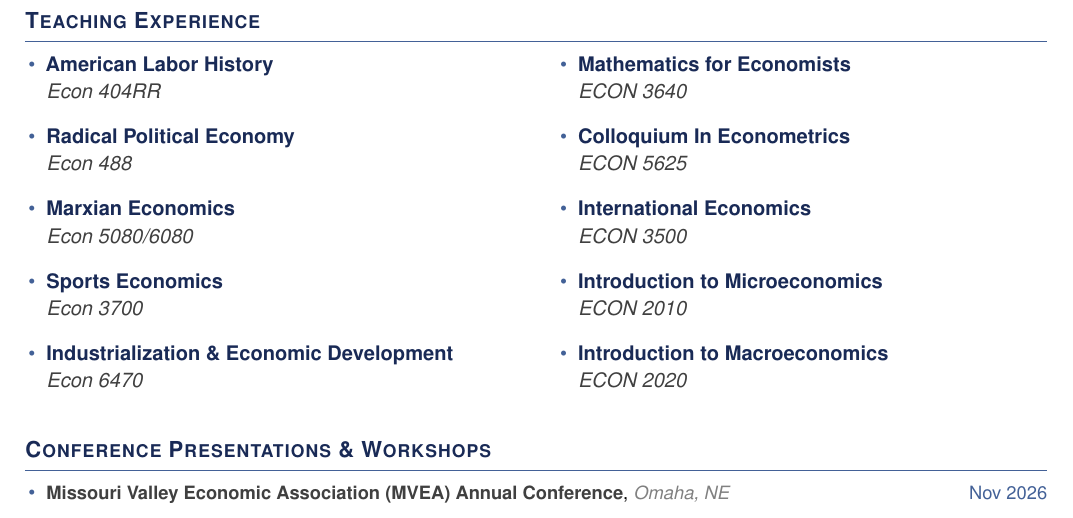
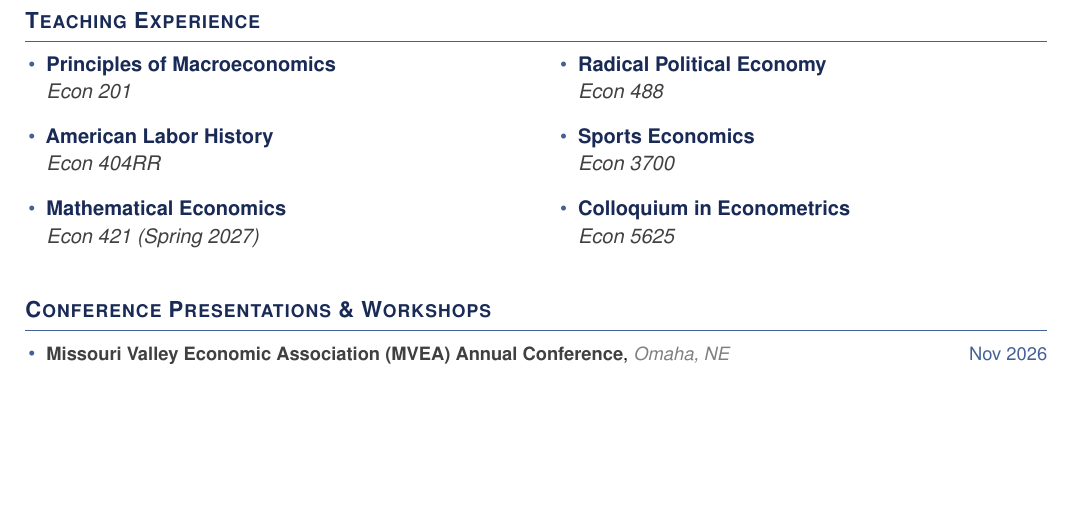
Before and after one commit to kabeerbora/portfolio, a LaTeX CV (images/main_CV.tex): part of page 2 of 3, cut so that both start at the same text, the shorter picture padded with empty space. Compiled offline with pdfLaTeX.

Commit message:
CV: trim Teaching Experience to UMKC courses only; add Econ 421 Mathematical Economics (Spring 2027)

```diff
--- a/images/main_CV.tex
+++ b/images/main_CV.tex
@@ -127,31 +127,23 @@
 \vspace{3pt}
 \begin{minipage}[t]{0.48\textwidth}
   \begin{itemize}[leftmargin=0.15in, label={\textcolor{accentcolor}{\textbullet}}]
+    \item \textbf{\color{primarycolor}Principles of Macroeconomics} \\
+          \textit{\color{textgray}Econ 201}
     \item \textbf{\color{primarycolor}American Labor History} \\
           \textit{\color{textgray}Econ 404RR}
-    \item \textbf{\color{primarycolor}Radical Political Economy} \\
-          \textit{\color{textgray}Econ 488}
-    \item \textbf{\color{primarycolor}Marxian Economics} \\
-          \textit{\color{textgray}Econ 5080/6080}
-    \item \textbf{\color{primarycolor}Sports Economics} \\
-          \textit{\color{textgray}Econ 3700}
-    \item \textbf{\color{primarycolor}Industrialization \& Economic Development} \\
-          \textit{\color{textgray}Econ 6470}
+    \item \textbf{\color{primarycolor}Mathematical Economics} \\
+          \textit{\color{textgray}Econ 421 \textmd{(Spring 2027)}}
   \end{itemize}
 \end{minipage}
 \hfill
 \begin{minipage}[t]{0.48\textwidth}
   \begin{itemize}[leftmargin=0.15in, label={\textcolor{accentcolor}{\textbullet}}]
-    \item \textbf{\color{primarycolor}Mathematics for Economists} \\
-          \textit{\color{textgray}ECON 3640}
-    \item \textbf{\color{primarycolor}Colloquium In Econometrics} \\
-          \textit{\color{textgray}ECON 5625}
-    \item \textbf{\color{primarycolor}International Economics} \\
-          \textit{\color{textgray}ECON 3500}
-    \item \textbf{\color{primarycolor}Introduction to Microeconomics} \\
-          \textit{\color{textgray}ECON 2010}
-    \item \textbf{\color{primarycolor}Introduction to Macroeconomics} \\
-          \textit{\color{textgray}ECON 2020}
+    \item \textbf{\color{primarycolor}Radical Political Economy} \\
+          \textit{\color{textgray}Econ 488}
+    \item \textbf{\color{primarycolor}Sports Economics} \\
+          \textit{\color{textgray}Econ 3700}
+    \item \textbf{\color{primarycolor}Colloquium in Econometrics} \\
+          \textit{\color{textgray}Econ 5625}
   \end{itemize}
 \end{minipage}
 
```
Also changed, not shown: images/CV.pdf, images/main_CV.pdf.
